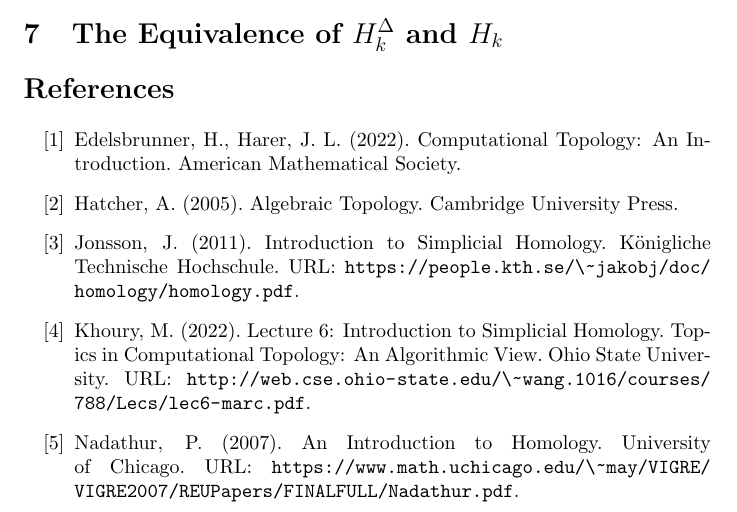
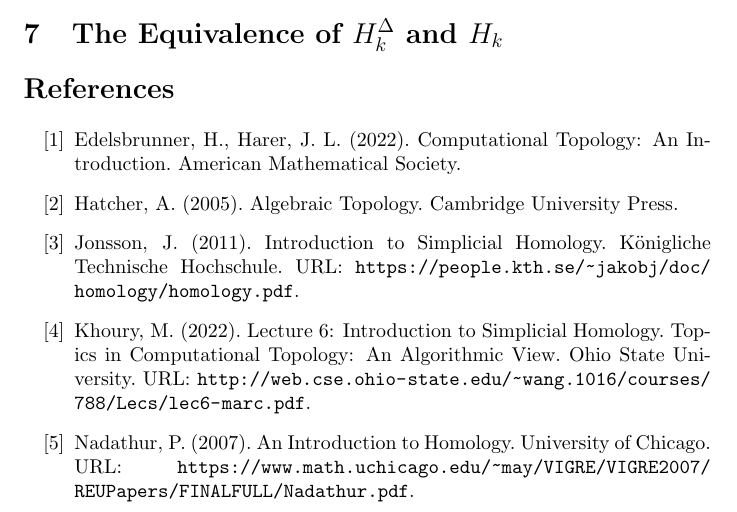
Before and after one commit to karhunenloeve/TopoHom, a LaTeX paper (main.tex): part of page 2 of 2, cut so that both start at the same text. Compiled offline with pdfLaTeX.

Commit message:
tex typo

```diff
--- a/main.tex
+++ b/main.tex
@@ -38,9 +38,9 @@
 \begin{thebibliography}{100}
 \bibitem{1} Edelsbrunner, H., Harer, J. L. (2022). Computational Topology: An Introduction. American Mathematical Society.
 \bibitem{2} Hatcher, A. (2005). Algebraic Topology. Cambridge University Press.
-\bibitem{3} Jonsson, J. (2011). Introduction to Simplicial Homology. Königliche Technische Hochschule. URL: \url{https://people.kth.se/\~jakobj/doc/homology/homology.pdf}.
-\bibitem{4} Khoury, M. (2022). Lecture 6: Introduction to Simplicial Homology. Topics in Computational Topology: An Algorithmic View. Ohio State University. URL: \url{http://web.cse.ohio-state.edu/\~wang.1016/courses/788/Lecs/lec6-marc.pdf}.
-\bibitem{5} Nadathur, P. (2007). An Introduction to Homology. University of Chicago. URL: \url{https://www.math.uchicago.edu/\~may/VIGRE/VIGRE2007/REUPapers/FINALFULL/Nadathur.pdf}.
+\bibitem{3} Jonsson, J. (2011). Introduction to Simplicial Homology. Königliche Technische Hochschule. URL: \url{https://people.kth.se/~jakobj/doc/homology/homology.pdf}.
+\bibitem{4} Khoury, M. (2022). Lecture 6: Introduction to Simplicial Homology. Topics in Computational Topology: An Algorithmic View. Ohio State University. URL: \url{http://web.cse.ohio-state.edu/~wang.1016/courses/788/Lecs/lec6-marc.pdf}.
+\bibitem{5} Nadathur, P. (2007). An Introduction to Homology. University of Chicago. URL: \url{https://www.math.uchicago.edu/~may/VIGRE/VIGRE2007/REUPapers/FINALFULL/Nadathur.pdf}.
 
 \end{thebibliography}
 \end{document}
```
Also changed, not shown: main.pdf.
